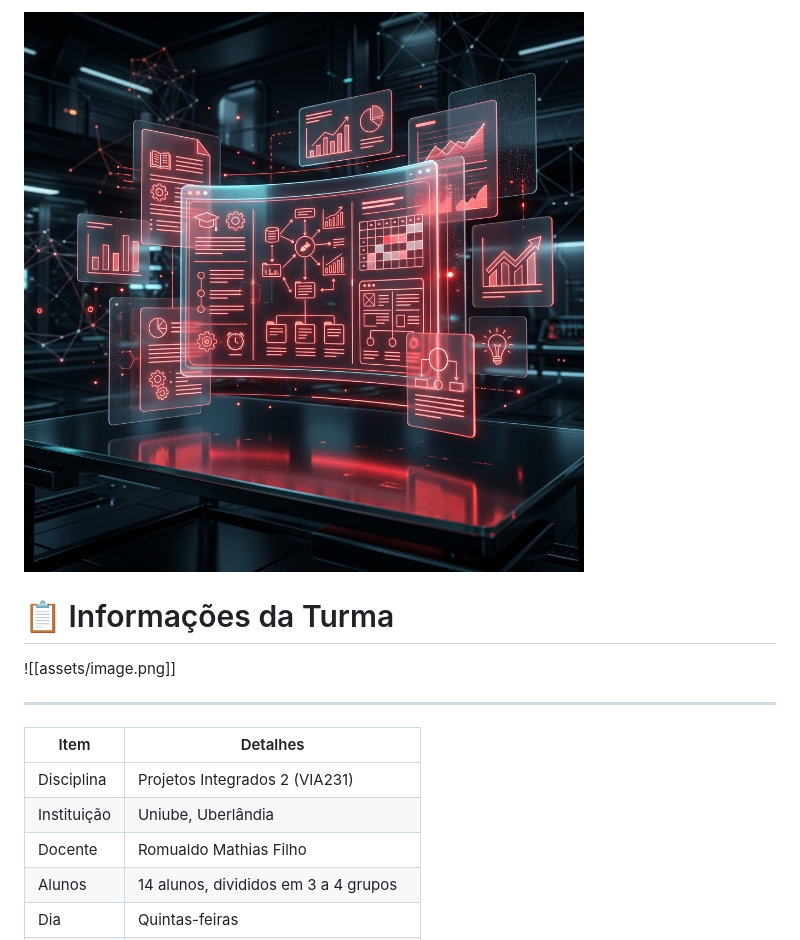
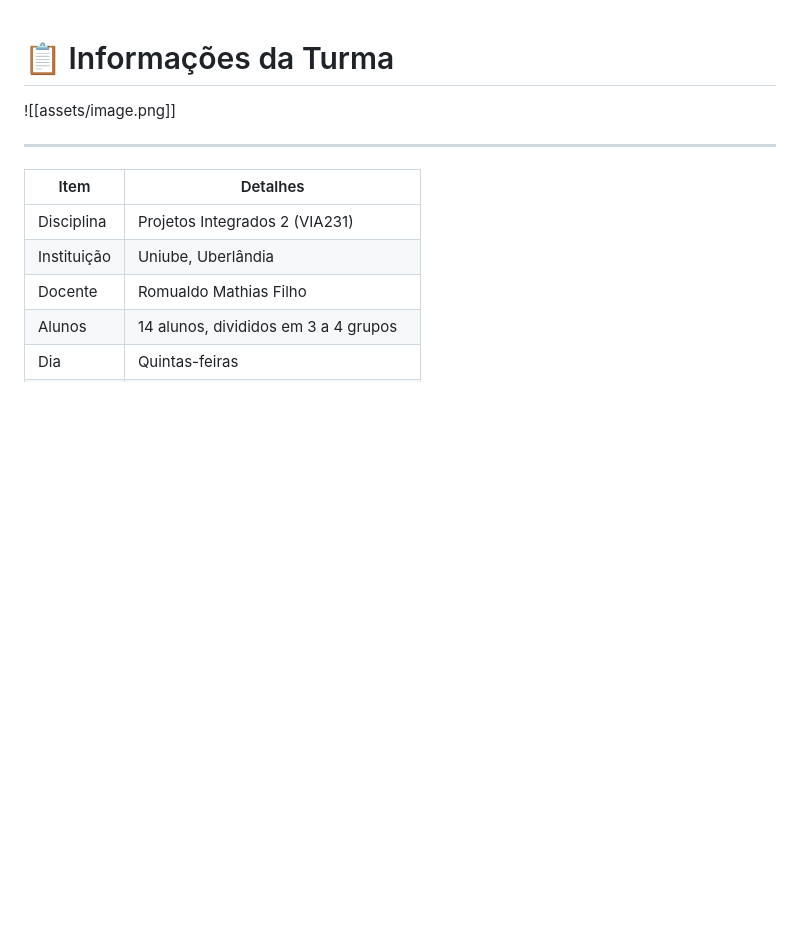
Before and after one commit to rofilho/projetos2, a Markdown page: content/01 - Informacoes da Turma.md, the part around the change. Drawn GitHub-style; blank space fills up the shorter version.

Commit message:
fix(content): remove inline cover images from lesson files

```diff
--- a/content/01 - Informacoes da Turma.md
+++ b/content/01 - Informacoes da Turma.md
@@ -1,5 +1,3 @@
-![Capa](assets/capa_aula01.png)
-
 # 📋 Informações da Turma
 
 ![[assets/image.png]]
```
Also changed, not shown: content/02 - Checklist de Entregas.md (+0 -2 lines), content/03 - Tabela Mestre de Avaliacao.md (+0 -2 lines).
